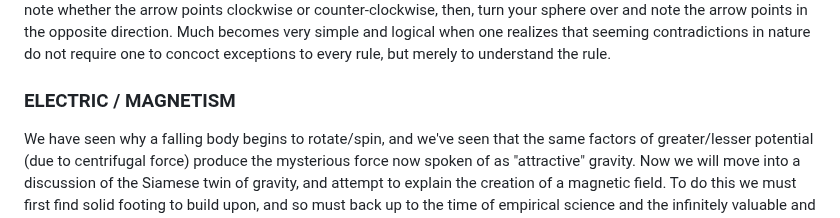
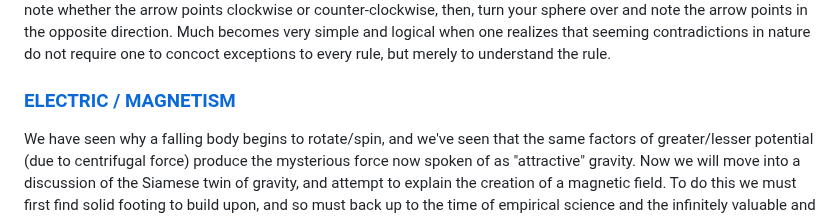
Before and after one commit to LloydBZirbes/theory-of-falling-bodies, a Markdown page: 4__falling_bodies_pt2.md, the part around the change. Drawn GitHub-style.

```diff
--- a/4__falling_bodies_pt2.md
+++ b/4__falling_bodies_pt2.md
@@ -78,7 +78,7 @@ This phenomenon is very difficult to clearly show in an illustration, yet it is
 
 Take any spherical object that's handy - a ball, orange, grapefruit, etc. - and designate an axis on each end of the sphere. Now, with one of your axes pointing upwards, draw a curved arrow around that axis to denote the direction of gravitational flow. Lift the sphere straight up and place a curved arrow around that axis also – making very sure that when viewed from the side, the two arrows are pointing in the same direction. Next, look at the top of your sphere and note whether the arrow points clockwise or counter-clockwise, then, turn your sphere over and note the arrow points in the opposite direction. Much becomes very simple and logical when one realizes that seeming contradictions in nature do not require one to concoct exceptions to every rule, but merely to understand the rule.
 
-### ELECTRIC / MAGNETISM
+### [ELECTRIC / MAGNETISM](#electric--magnetism)
 
 We have seen why a falling body begins to rotate/spin, and we've seen that the same factors of greater/lesser potential (due to centrifugal force) produce the mysterious force now spoken of as "attractive" gravity. Now we will move into a discussion of the Siamese twin of gravity, and attempt to explain the creation of a magnetic field. To do this we must first find solid footing to build upon, and so must back up to the time of empirical science and the infinitely valuable and reliable work of Michael Faraday.
 
```
Also changed, not shown: 3__solar_research.md (+10 -18 lines).
